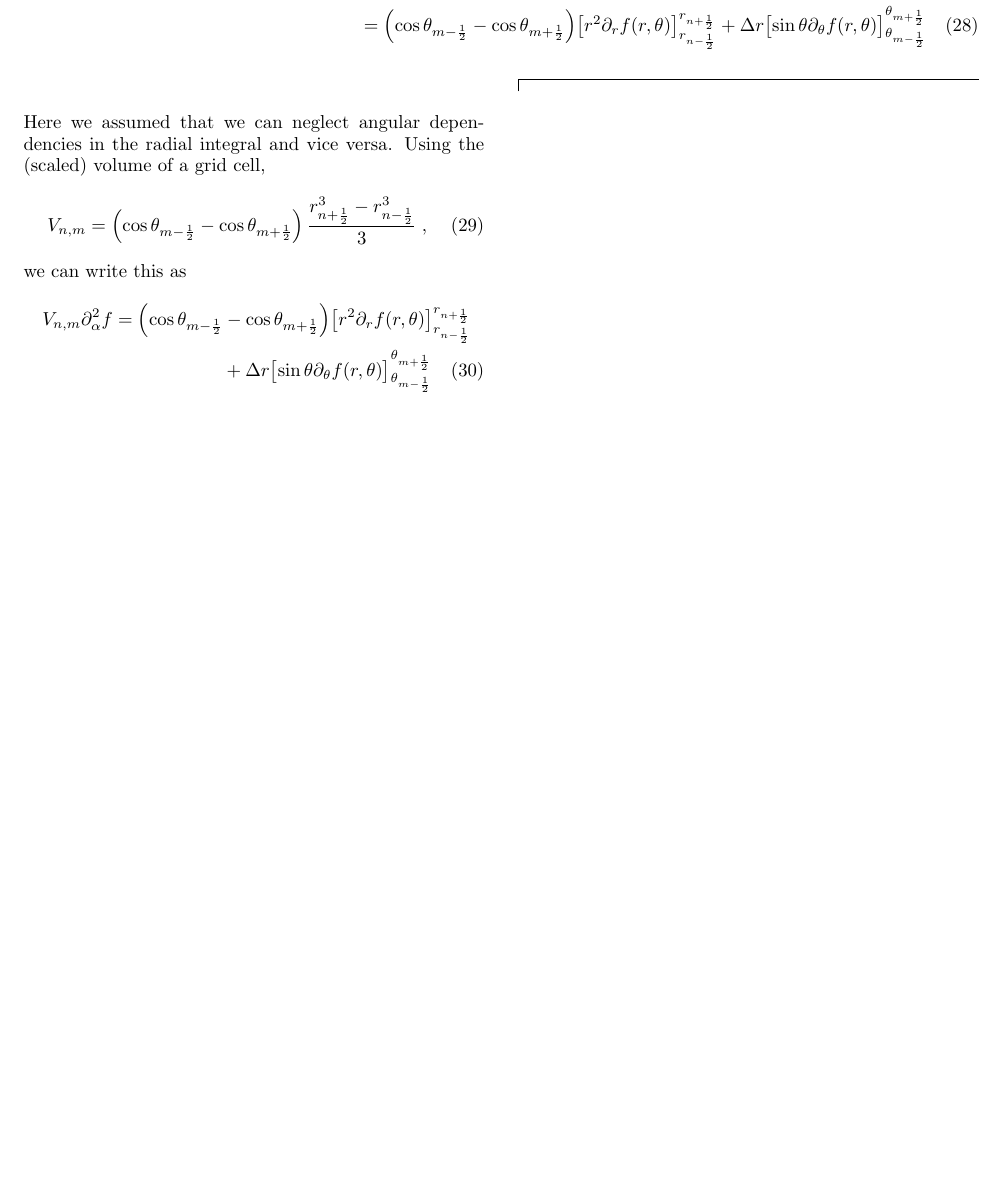
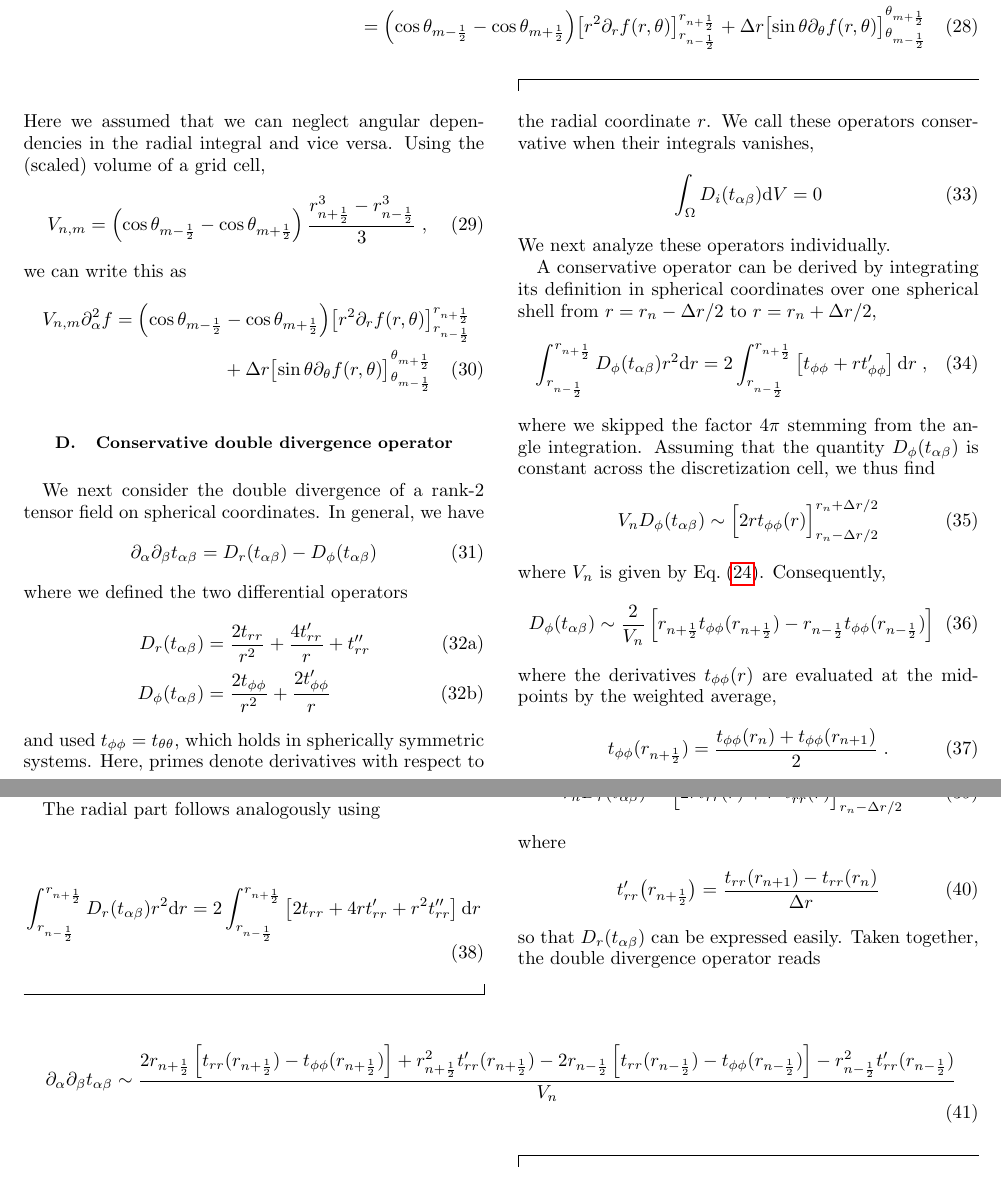
Before and after one commit to zwicker-group/py-pde, a LaTeX paper (docs/methods/boundary_discretization/boundary_discretization.tex): part of page 5 of 5 before the commit and two parts of pages 5 and 6 of 6 after it, the two joined at a grey line, cut so that both start at the same text, the shorter picture padded with empty space. Compiled offline with pdfLaTeX.

Commit message:
Added conservative double divergence for spherical grids (#274)
* Added a derivation of the operator to the boundary discretization
documentation

```diff
--- a/docs/methods/boundary_discretization/boundary_discretization.tex
+++ b/docs/methods/boundary_discretization/boundary_discretization.tex
@@ -488,6 +489,94 @@ we can write this as
 \end{multline}
 
 
+\subsection{Conservative double divergence operator}
+We next consider the double divergence of a rank-$2$ tensor field on spherical coordinates.
+In general, we have
+\begin{align}
+	\partial_\alpha\partial_\beta t_{\alpha\beta} = D_r(t_{\alpha\beta}) - D_\phi(t_{\alpha\beta})
+\end{align}
+where we defined the two differential operators
+\begin{subequations}
+\begin{align}
+	D_r(t_{\alpha\beta}) &=
+	 \frac{2 t_{rr}}{r^2} + \frac{4 t_{rr}'}{r} + t_{rr}''
+\\
+	D_\phi(t_{\alpha\beta}) &= \frac{2 t_{\phi \phi}}{r^2} + \frac{2t_{\phi \phi }'}{r}
+\end{align}
+\end{subequations}
+and used $t_{\phi\phi}=t_{\theta\theta}$, which holds in spherically symmetric systems.
+Here, primes denote derivatives with respect to the radial coordinate~$r$.
+We call these operators conservative when their integrals vanishes,
+\begin{align}
+	\int_\Omega D_i(t_{\alpha\beta}) \diff V  = 0
+\end{align}
+We next analyze these operators individually.
+
+
+A conservative operator can be derived by integrating its definition in spherical coordinates over one spherical shell from $r=r_n - \dr/2$ to $r=r_n  + \dr/2$,
+\begin{align}
+%	r^2 \partial_\alpha^2 f &= \partial_r\bigl(r^2 \partial_r f(r)\bigr)
+%\\
+	\int_{r_{n - \frac12}}^{r_{n + \frac12}} D_\phi(t_{\alpha\beta}) r^2  \diff r
+	&= 2\int_{r_{n - \frac12}}^{r_{n + \frac12}} \left[
+			t_{\phi \phi} + rt_{\phi \phi }'
+		\right]\diff r
+%\notag\\&=
+%	2	\left[r t_{\phi \phi}(r)\right]_{r_{n - \frac12}}^{r_{n + \frac12}}
+	\;,
+\end{align}
+where we skipped the factor $4\pi$ stemming from the angle integration.
+Assuming that the quantity $D_\phi(t_{\alpha\beta})$ is constant across the discretization cell, we thus find
+\begin{align}
+	V_n D_\phi(t_{\alpha\beta})
+		&\sim \Bigl[2r t_{\phi \phi}(r)\Bigr]_{r_n - \dr/2}^{r_n + \dr/2}
+\end{align}
+where $V_n$ is given by \Eqref{eqn:spherical_shell_volume}.
+Consequently,
+\begin{align}
+	D_\phi(t_{\alpha\beta})
+%		&\sim \dr^2 \frac{(n + 1)^2 f'\left(r_n + \frac{\dr}{2}\right) - n^2 f'\left(r_n - \frac{\dr}{2}\right)}{V_n}
+		&\sim \frac{2}{V_n}\left[
+			r_{n+\frac12} t_{\phi\phi}(r_{n+\frac12}) - r_{n-\frac12}  t_{\phi\phi}(r_{n-\frac12})
+		\right]
+\end{align}
+where the derivatives $t_{\phi\phi}(r)$ are evaluated at the midpoints by the weighted average,
+\begin{align}
+	t_{\phi\phi}(r_{n+\frac12}) &= \frac{t_{\phi\phi}(r_{n}) + t_{\phi\phi}(r_{n+1})}{2}
+	\;.
+\end{align}
+Taken together, we have a conservative definition of the angular part of the double divergence.
+
+The radial part follows analogously using
+\begin{align}
+	\int_{r_{n - \frac12}}^{r_{n + \frac12}} D_r(t_{\alpha\beta}) r^2  \diff r
+	&= 2\int_{r_{n - \frac12}}^{r_{n + \frac12}} \left[
+			 2 t_{rr} + 4 rt_{rr}' + r^2t_{rr}''
+		\right]\diff r
+\end{align}
+resulting in
+\begin{align}
+	V_n D_r(t_{\alpha\beta}) \sim
+	\Bigl[2 r t_{rr}(r) + r^2 t_{rr}'(r)\Bigr]_{r_n - \dr/2}^{r_n + \dr/2}
+\end{align}
+where
+\begin{align}
+	t_{rr}'\bigl(r_{n + \frac12}\bigr) = \frac{t_{rr}(r_{n+1}) - t_{rr}(r_n)}{\dr}
+\end{align}
+so that $D_r(t_{\alpha\beta})$ can be expressed easily.
+Taken together, the double divergence operator reads
+\begin{widetext}
+\begin{align}
+	\partial_\alpha\partial_\beta t_{\alpha\beta} \sim \frac{
+	2 r_{n+\frac12} \left[t_{rr}(r_{n+\frac12}) - t_{\phi\phi}(r_{n+\frac12}) \right]
+	+ r_{n+\frac12}^2 t_{rr}'(r_{n+\frac12})
+	-2 r_{n-\frac12} \left[t_{rr}(r_{n-\frac12})  -  t_{\phi\phi}(r_{n-\frac12})\right]
+	- r_{n-\frac12}^2 t_{rr}'(r_{n-\frac12})
+	}{V_n}
+\end{align}
+\end{widetext}
+
+
 %\bibliographystyle{apsrev4-1}
 %\bibliography{bibdesk.bib}
 
```
Also changed, not shown: docs/methods/boundary_discretization/boundary_discretization.pdf, docs/methods/boundary_discretization/boundary_discretization.tex (3 more changed lines), 2 other files.
